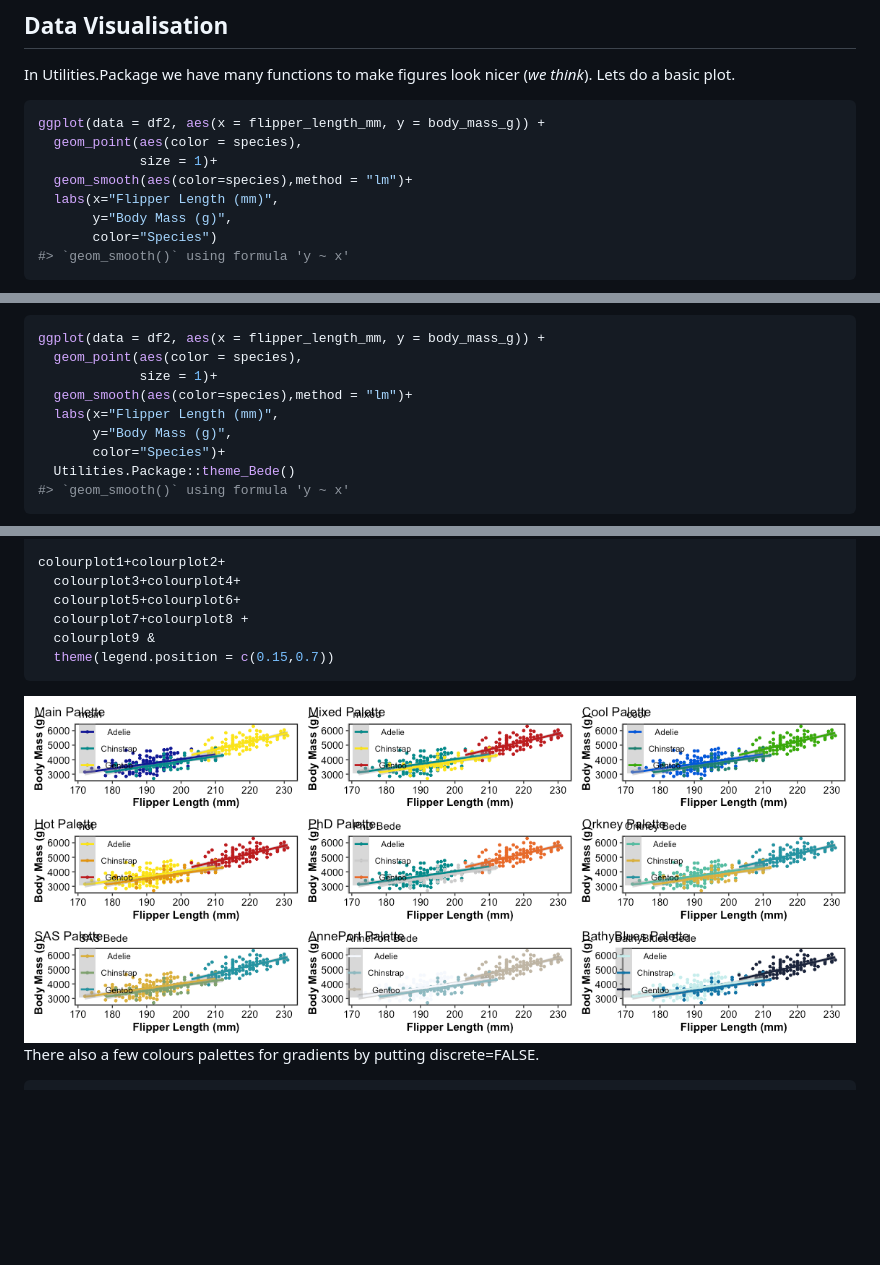
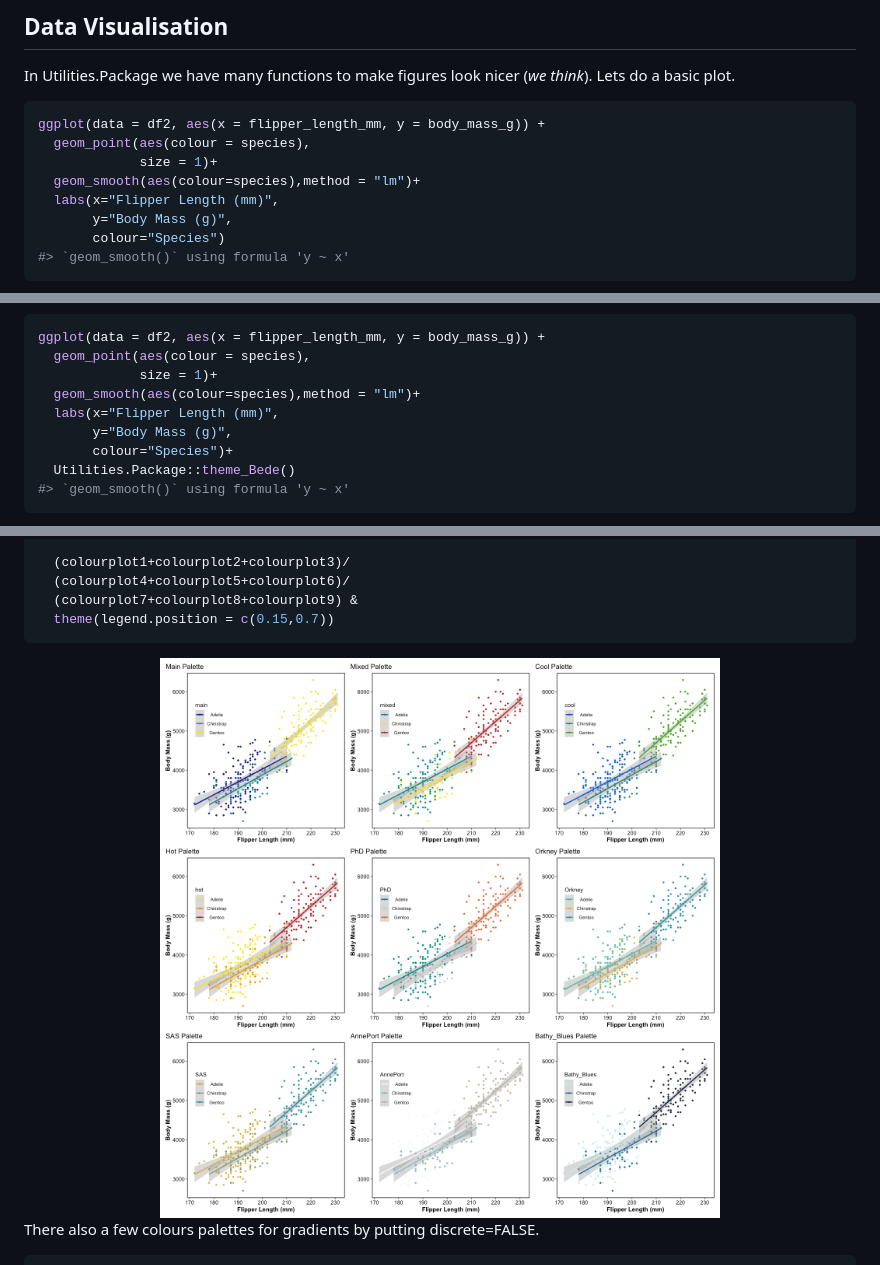
Before and after one commit to BedeFfinian/Utilities.Package, a Markdown page: README.md, 3 parts joined by grey strips. Drawn GitHub-style; pictures changed too: man/figures/README-colour use-1.png; blank space fills up the shorter version.

Commit message:
adding colours and updating rmd

````diff
--- a/README.md
+++ b/README.md
@@ -128,12 +128,12 @@ In Utilities.Package we have many functions to make figures look nicer
 
 ``` r
 ggplot(data = df2, aes(x = flipper_length_mm, y = body_mass_g)) +
-  geom_point(aes(color = species),
+  geom_point(aes(colour = species),
              size = 1)+
-  geom_smooth(aes(color=species),method = "lm")+
+  geom_smooth(aes(colour=species),method = "lm")+
   labs(x="Flipper Length (mm)",
        y="Body Mass (g)",
-       color="Species")
+       colour="Species")
 #> `geom_smooth()` using formula 'y ~ x'
 ```
 
@@ -143,12 +143,12 @@ Now lets make the theme look better.
 
 ``` r
 ggplot(data = df2, aes(x = flipper_length_mm, y = body_mass_g)) +
-  geom_point(aes(color = species),
+  geom_point(aes(colour = species),
              size = 1)+
-  geom_smooth(aes(color=species),method = "lm")+
+  geom_smooth(aes(colour=species),method = "lm")+
   labs(x="Flipper Length (mm)",
        y="Body Mass (g)",
-       color="Species")+
+       colour="Species")+
   Utilities.Package::theme_Bede()
 #> `geom_smooth()` using formula 'y ~ x'
 ```
@@ -257,11 +257,9 @@ colourplot9<-ggplot(data = df2, aes(x = flipper_length_mm, y = body_mass_g)) +
   Utilities.Package::theme_Bede()+
   Utilities.Package::scale_colour_Bede("Bathy_Blues")
 
-colourplot1+colourplot2+
-  colourplot3+colourplot4+
-  colourplot5+colourplot6+
-  colourplot7+colourplot8 +
-  colourplot9 &
+  (colourplot1+colourplot2+colourplot3)/
+  (colourplot4+colourplot5+colourplot6)/
+  (colourplot7+colourplot8+colourplot9) &
   theme(legend.position = c(0.15,0.7))
 ```
 
````
Also changed, not shown: other parts of README.md (+28 -28 lines), 1 other file.
